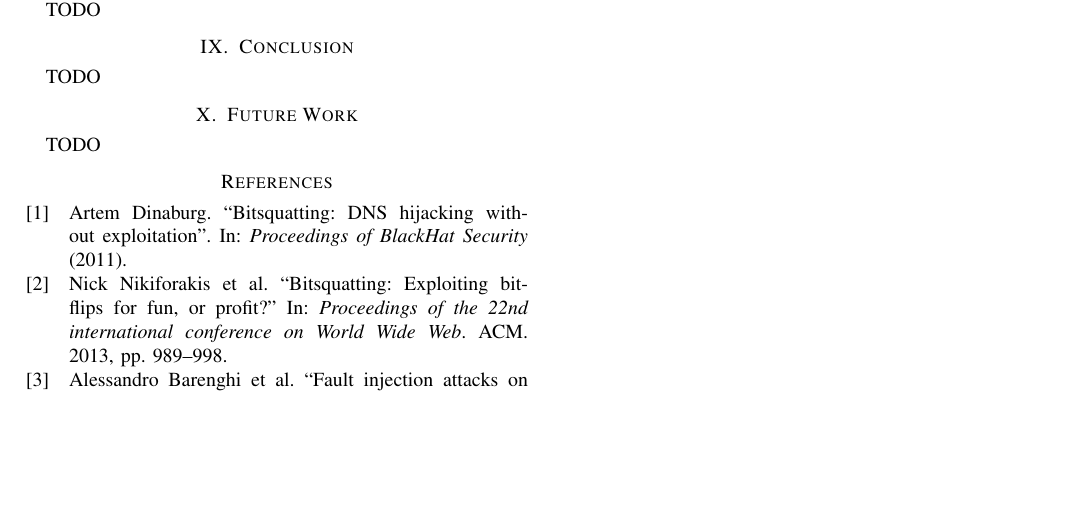
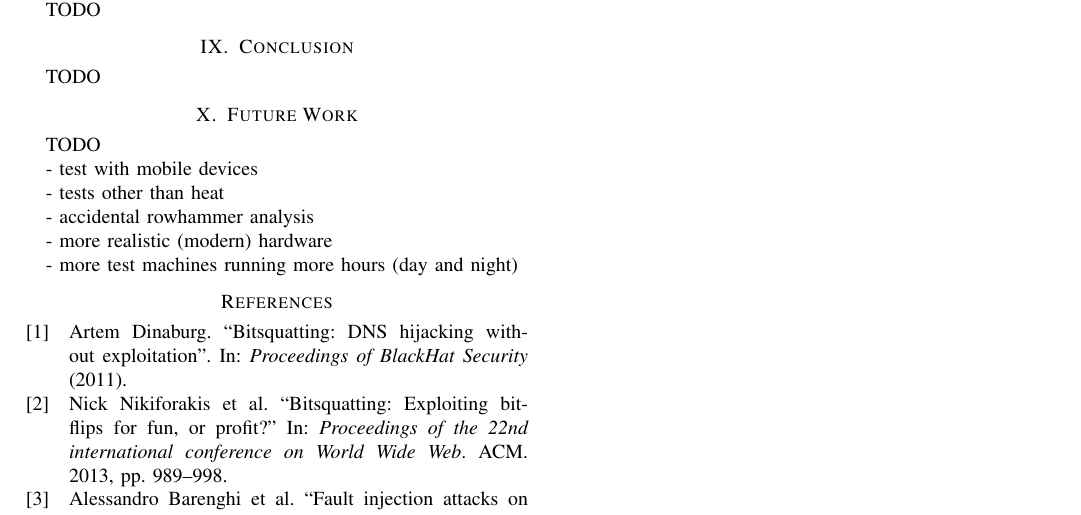
Before and after one commit to lgommans/dns-bitsquatting, a LaTeX paper (report/report.tex): part of page 4 of 4, cut so that both start at the same text, the shorter picture padded with empty space. Compiled offline with pdfLaTeX.

Commit message:
Added some notes for future work

```diff
--- a/report/report.tex
+++ b/report/report.tex
@@ -428,6 +428,16 @@ TODO
 
 TODO
 
+- test with mobile devices
+
+- tests other than heat
+
+- accidental rowhammer analysis
+
+- more realistic (modern) hardware
+
+- more test machines running more hours (day and night)
+
 
 \printbibliography
 
```
